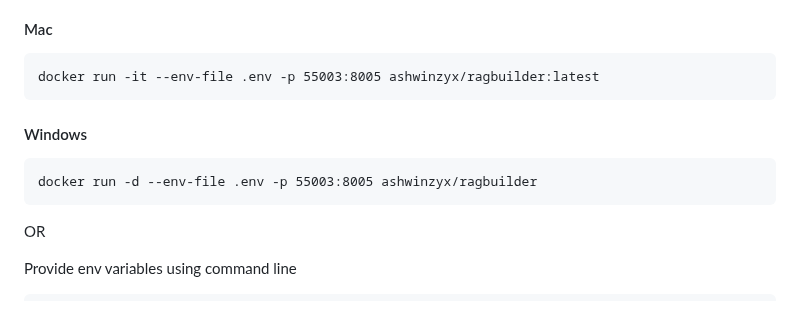
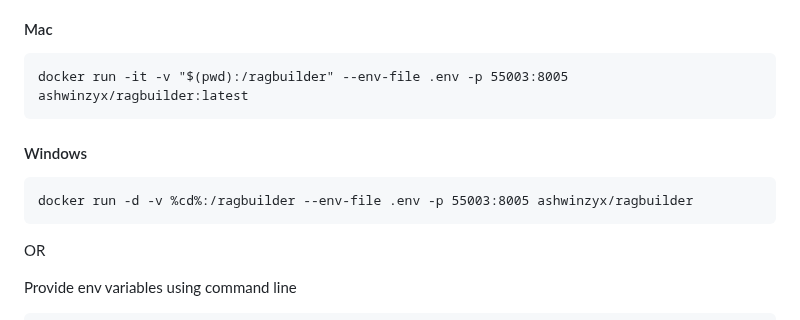
Before and after one commit to KruxAI/ragbuilder, a Markdown page: README.md, the part around the change. Rendered like a GitHub page.

````diff
--- a/README.md
+++ b/README.md
@@ -77,11 +77,11 @@ Run the Docker Container.
 Create .env as below and use it while running the container. The env file must be in the same directory where the docker command is being run
 #### Mac
 ```
-docker run -it --env-file .env -p 55003:8005 ashwinzyx/ragbuilder:latest
+docker run -it -v "$(pwd):/ragbuilder" --env-file .env -p 55003:8005 ashwinzyx/ragbuilder:latest
 ```
 #### Windows
 ```
-docker run -d --env-file .env -p 55003:8005 ashwinzyx/ragbuilder
+docker run -d -v %cd%:/ragbuilder --env-file .env -p 55003:8005 ashwinzyx/ragbuilder
 ```
 
 OR
````
